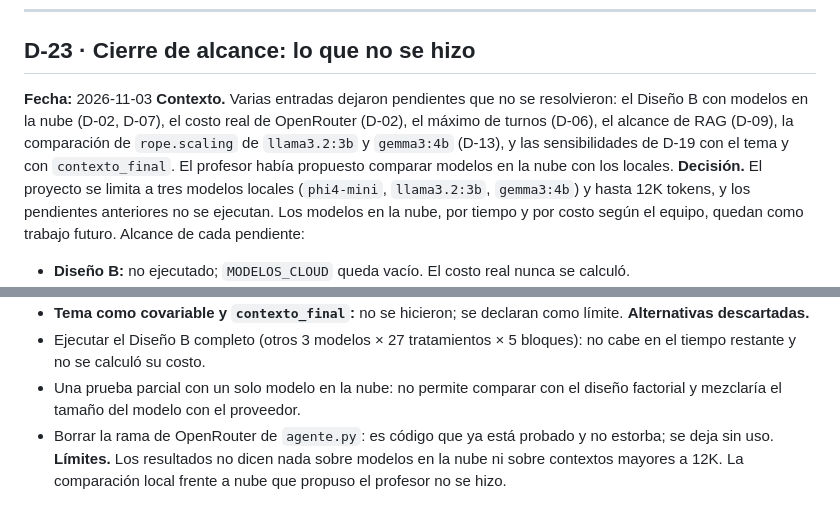
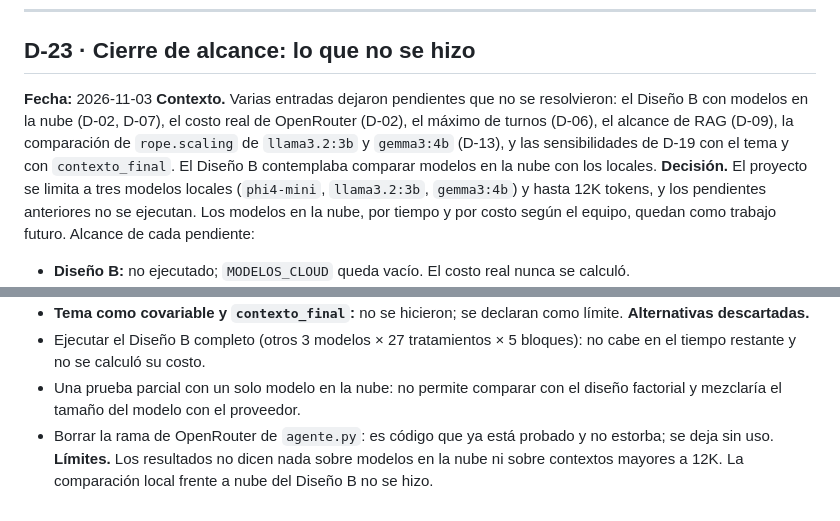
Before and after one commit to CristianVallejo0104/Consultoria, a Markdown page: docs/decisiones.md, 2 parts joined by grey strips. Rendered like a GitHub page.

```diff
--- a/docs/decisiones.md
+++ b/docs/decisiones.md
@@ -382,7 +382,7 @@ Chi-cuadrado: por frecuencias esperadas bajas. La prueba exacta de Fisher para t
 
 ## D-23 · Cierre de alcance: lo que no se hizo
 **Fecha:** 2026-11-03
-**Contexto.** Varias entradas dejaron pendientes que no se resolvieron: el Diseño B con modelos en la nube (D-02, D-07), el costo real de OpenRouter (D-02), el máximo de turnos (D-06), el alcance de RAG (D-09), la comparación de `rope.scaling` de `llama3.2:3b` y `gemma3:4b` (D-13), y las sensibilidades de D-19 con el tema y con `contexto_final`. El profesor había propuesto comparar modelos en la nube con los locales.
+**Contexto.** Varias entradas dejaron pendientes que no se resolvieron: el Diseño B con modelos en la nube (D-02, D-07), el costo real de OpenRouter (D-02), el máximo de turnos (D-06), el alcance de RAG (D-09), la comparación de `rope.scaling` de `llama3.2:3b` y `gemma3:4b` (D-13), y las sensibilidades de D-19 con el tema y con `contexto_final`. El Diseño B contemplaba comparar modelos en la nube con los locales.
 **Decisión.** El proyecto se limita a tres modelos locales (`phi4-mini`, `llama3.2:3b`, `gemma3:4b`) y hasta 12K tokens, y los pendientes anteriores no se ejecutan. Los modelos en la nube, por tiempo y por costo según el equipo, quedan como trabajo futuro. Alcance de cada pendiente:
 - **Diseño B:** no ejecutado; `MODELOS_CLOUD` queda vacío. El costo real nunca se calculó.
 - **Máximo de turnos:** ninguna corrida de `final_D14` quedó como `no_alcanzo_nivel` (las 4 filas técnicas inválidas fueron por `generador_relleno`), así que el tope de 60 no afectó el diseño final (el máximo de turnos en las 135 corridas válidas fue 55).
@@ -393,4 +393,4 @@ Chi-cuadrado: por frecuencias esperadas bajas. La prueba exacta de Fisher para t
 - Ejecutar el Diseño B completo (otros 3 modelos × 27 tratamientos × 5 bloques): no cabe en el tiempo restante y no se calculó su costo.
 - Una prueba parcial con un solo modelo en la nube: no permite comparar con el diseño factorial y mezclaría el tamaño del modelo con el proveedor.
 - Borrar la rama de OpenRouter de `agente.py`: es código que ya está probado y no estorba; se deja sin uso.
-**Límites.** Los resultados no dicen nada sobre modelos en la nube ni sobre contextos mayores a 12K. La comparación local frente a nube que propuso el profesor no se hizo.
+**Límites.** Los resultados no dicen nada sobre modelos en la nube ni sobre contextos mayores a 12K. La comparación local frente a nube del Diseño B no se hizo.
```
Also changed, not shown: other parts of docs/decisiones.md (+3 -3 lines), README.md (+1 -1 lines).
